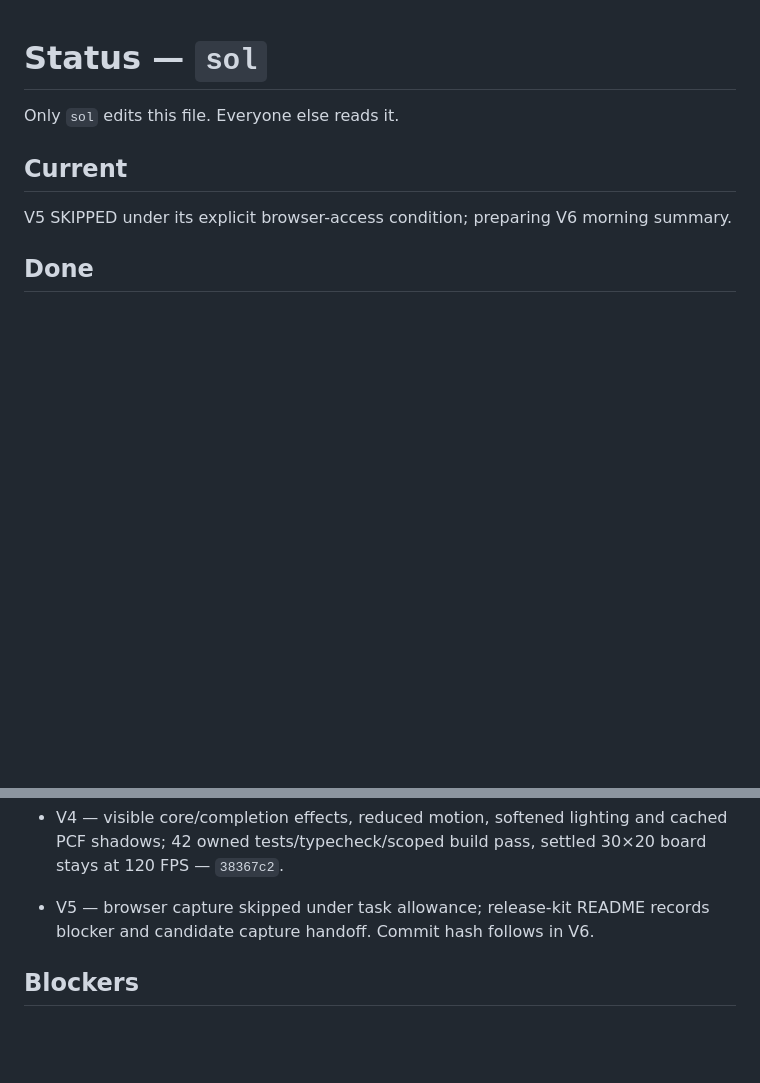
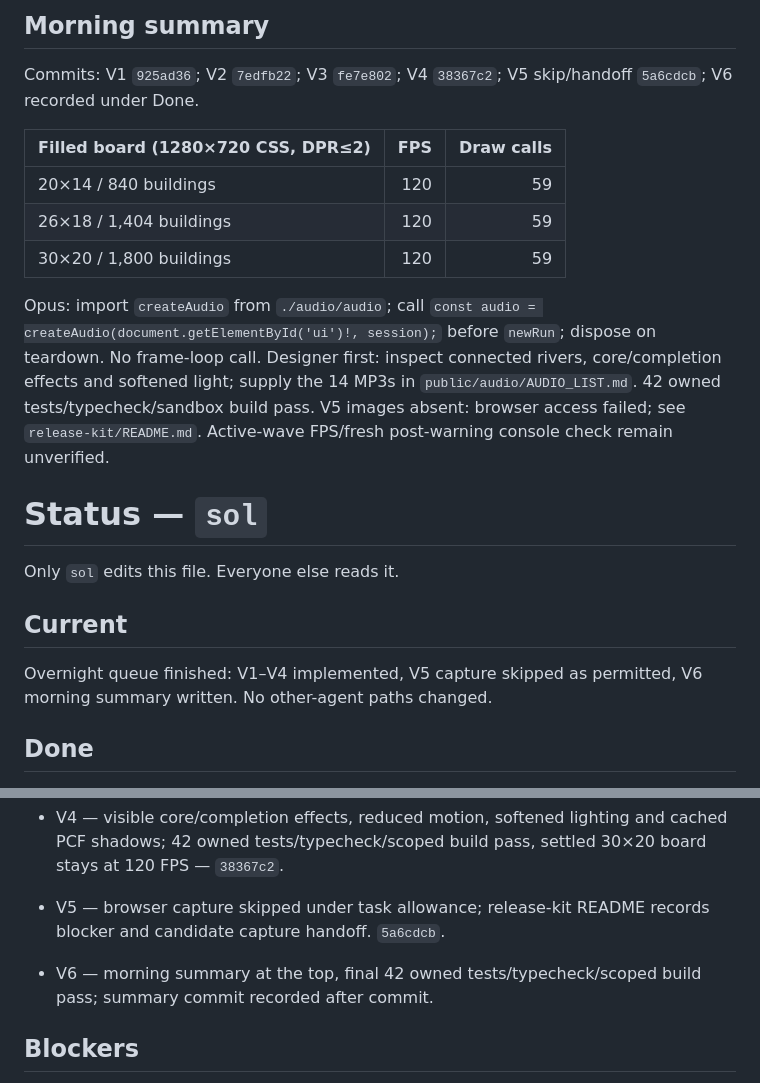
Before and after one commit to tosekk/hex-genesis, a Markdown page: tasks/status/sol.md, 2 parts joined by grey strips. Drawn GitHub-style; blank space fills up the shorter version.

Commit message:
[sol] V6: morning summary and overnight verification

```diff
--- a/tasks/status/sol.md
+++ b/tasks/status/sol.md
@@ -1,9 +1,22 @@
+## Morning summary
+
+Commits: V1 `925ad36`; V2 `7edfb22`; V3 `fe7e802`; V4 `38367c2`; V5 skip/handoff `5a6cdcb`; V6 recorded under Done.
+
+| Filled board (1280×720 CSS, DPR≤2) | FPS | Draw calls |
+|---|---:|---:|
+| 20×14 / 840 buildings | 120 | 59 |
+| 26×18 / 1,404 buildings | 120 | 59 |
+| 30×20 / 1,800 buildings | 120 | 59 |
+
+Opus: import `createAudio` from `./audio/audio`; call `const audio = createAudio(document.getElementById('ui')!, session);` before `newRun`; dispose on teardown. No frame-loop call.
+Designer first: inspect connected rivers, core/completion effects and softened light; supply the 14 MP3s in `public/audio/AUDIO_LIST.md`. 42 owned tests/typecheck/sandbox build pass. V5 images absent: browser access failed; see `release-kit/README.md`. Active-wave FPS/fresh post-warning console check remain unverified.
+
 # Status — `sol`
 
 Only `sol` edits this file. Everyone else reads it.
 
 ## Current
-V5 SKIPPED under its explicit browser-access condition; preparing V6 morning summary.
+Overnight queue finished: V1–V4 implemented, V5 capture skipped as permitted, V6 morning summary written. No other-agent paths changed.
 
 ## Done
 <!-- - <task id> — <one line> — <commit hash> -->
@@ -24,7 +37,9 @@ V5 SKIPPED under its explicit browser-access condition; preparing V6 morning sum
 - V3 — gesture-gated optional audio, persistent controls, all specified event cues and asset generation list; precise main.ts handoff, 39 scoped tests/typecheck/build and missing-asset browser checks pass — `fe7e802`.
 
 - V4 — visible core/completion effects, reduced motion, softened lighting and cached PCF shadows; 42 owned tests/typecheck/scoped build pass, settled 30×20 board stays at 120 FPS — `38367c2`.
-- V5 — browser capture skipped under task allowance; release-kit README records blocker and candidate capture handoff. Commit hash follows in V6.
+- V5 — browser capture skipped under task allowance; release-kit README records blocker and candidate capture handoff. `5a6cdcb`.
+
+- V6 — morning summary at the top, final 42 owned tests/typecheck/scoped build pass; summary commit recorded after commit.
 
 ## Blockers
 <!-- what, waiting on whom -->
```
